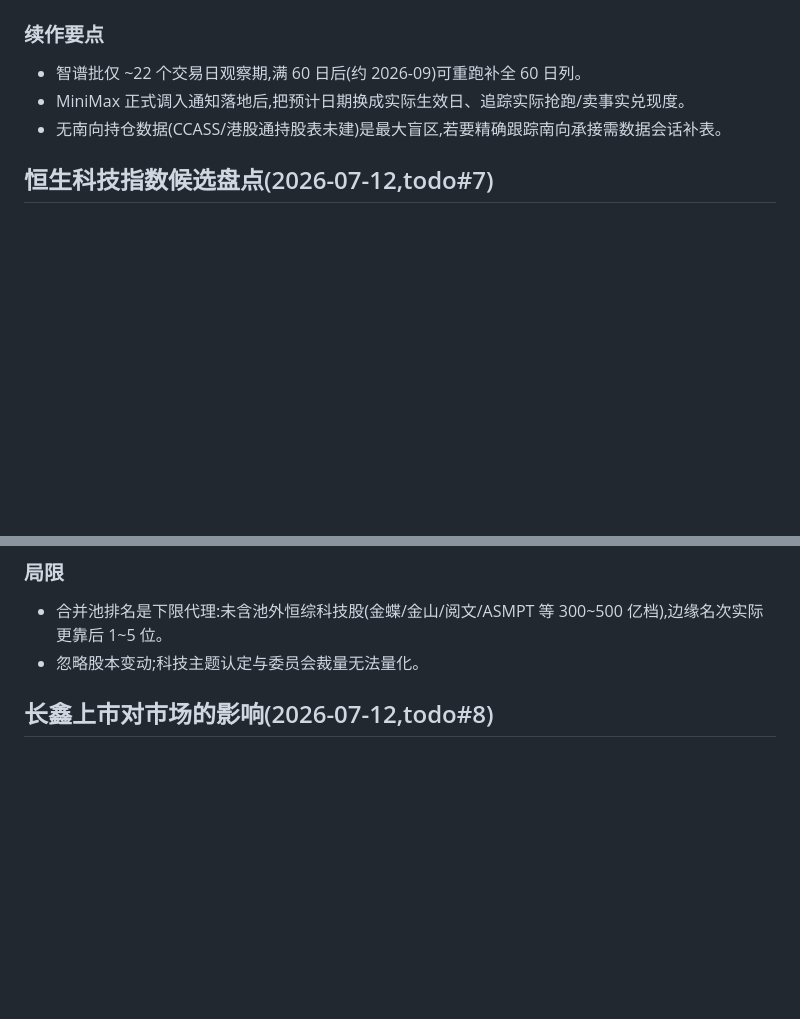
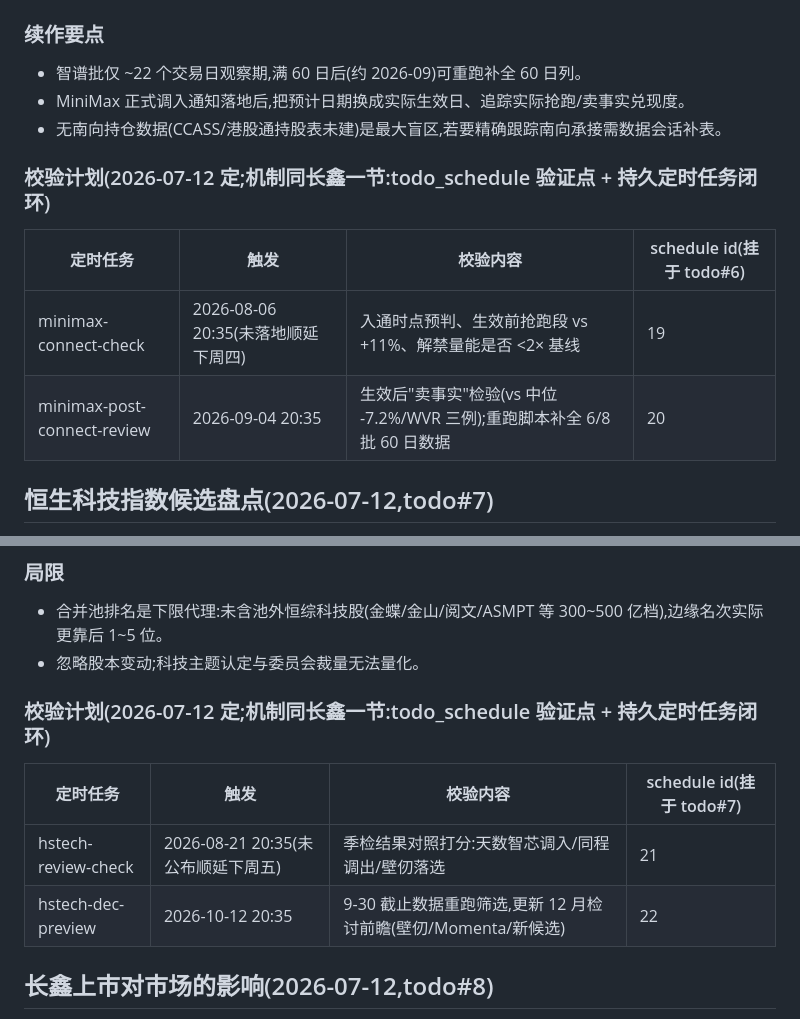
Before and after one commit to Julia-Lex/my_stocks, a Markdown page: docs/analysis/README.md, 2 parts joined by grey strips. GitHub-like rendering; blank space fills up the shorter version.

Commit message:
docs: MiniMax入通/恒科指报告的校验计划落档(todo#6挂sid19/20,todo#7挂sid21/22,配套4个定时任务)
Co-Authored-By: Claude Fable 5 <noreply@anthropic.com>

```diff
--- a/docs/analysis/README.md
+++ b/docs/analysis/README.md
@@ -63,6 +63,13 @@
 - MiniMax 正式调入通知落地后,把预计日期换成实际生效日、追踪实际抢跑/卖事实兑现度。
 - 无南向持仓数据(CCASS/港股通持股表未建)是最大盲区,若要精确跟踪南向承接需数据会话补表。
 
+### 校验计划(2026-07-12 定;机制同长鑫一节:todo_schedule 验证点 + 持久定时任务闭环)
+
+| 定时任务 | 触发 | 校验内容 | schedule id(挂于 todo#6) |
+|---|---|---|---|
+| minimax-connect-check | 2026-08-06 20:35(未落地顺延下周四) | 入通时点预判、生效前抢跑段 vs +11%、解禁量能是否 <2× 基线 | 19 |
+| minimax-post-connect-review | 2026-09-04 20:35 | 生效后"卖事实"检验(vs 中位 -7.2%/WVR 三例);重跑脚本补全 6/8 批 60 日数据 | 20 |
+
 ## 恒生科技指数候选盘点(2026-07-12,todo#7)
 
 - 报告:`2026-07-12-hstech-candidates.html`
@@ -85,6 +92,13 @@
 
 - 合并池排名是下限代理:未含池外恒综科技股(金蝶/金山/阅文/ASMPT 等 300~500 亿档),边缘名次实际更靠后 1~5 位。
 - 忽略股本变动;科技主题认定与委员会裁量无法量化。
+
+### 校验计划(2026-07-12 定;机制同长鑫一节:todo_schedule 验证点 + 持久定时任务闭环)
+
+| 定时任务 | 触发 | 校验内容 | schedule id(挂于 todo#7) |
+|---|---|---|---|
+| hstech-review-check | 2026-08-21 20:35(未公布顺延下周五) | 季检结果对照打分:天数智芯调入/同程调出/壁仞落选 | 21 |
+| hstech-dec-preview | 2026-10-12 20:35 | 9-30 截止数据重跑筛选,更新 12 月检讨前瞻(壁仞/Momenta/新候选) | 22 |
 
 ## 长鑫上市对市场的影响(2026-07-12,todo#8)
 
```
